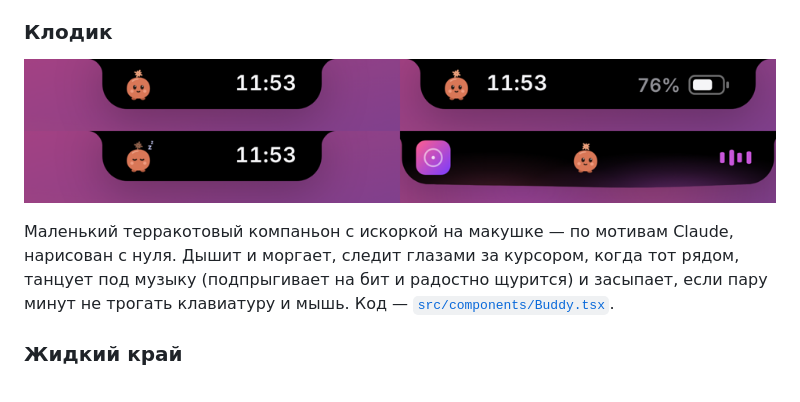
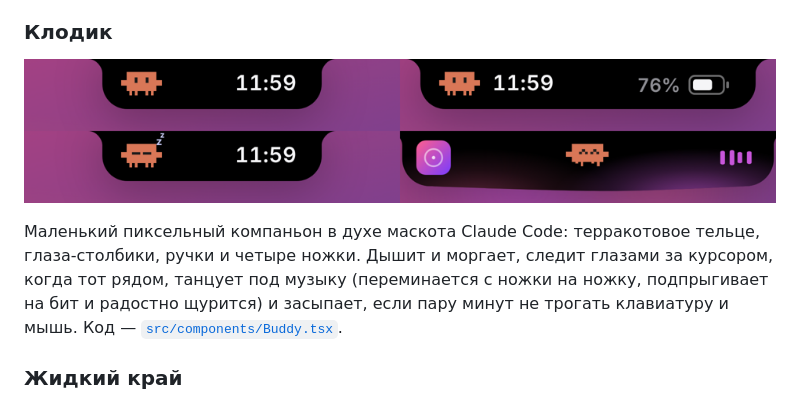
Before and after one commit to stardely62-oss/dark-island, a Markdown page: README.md, the part around the change. Drawn GitHub-style; pictures changed too: docs/buddy.png.

```diff
--- a/README.md
+++ b/README.md
@@ -24,9 +24,10 @@
 
 ![Клодик: просто так, с батареей, спит, танцует](docs/buddy.png)
 
-Маленький терракотовый компаньон с искоркой на макушке — по мотивам Claude, нарисован с нуля.
-Дышит и моргает, следит глазами за курсором, когда тот рядом, танцует под музыку (подпрыгивает
-на бит и радостно щурится) и засыпает, если пару минут не трогать клавиатуру и мышь.
+Маленький пиксельный компаньон в духе маскота Claude Code: терракотовое тельце, глаза-столбики,
+ручки и четыре ножки. Дышит и моргает, следит глазами за курсором, когда тот рядом, танцует под
+музыку (переминается с ножки на ножку, подпрыгивает на бит и радостно щурится) и засыпает, если
+пару минут не трогать клавиатуру и мышь.
 Код — [`src/components/Buddy.tsx`](src/components/Buddy.tsx).
 
 ### Жидкий край
```
Also changed, not shown: 2 other files.
